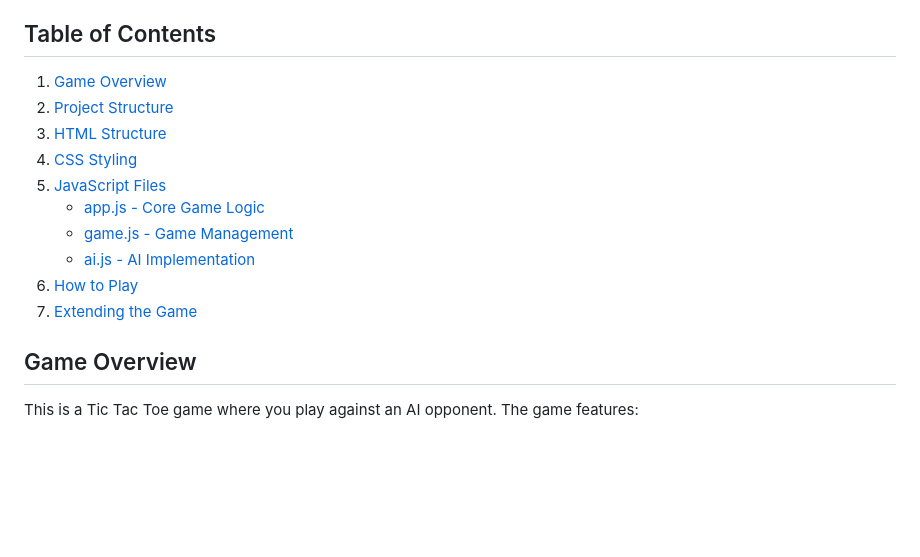
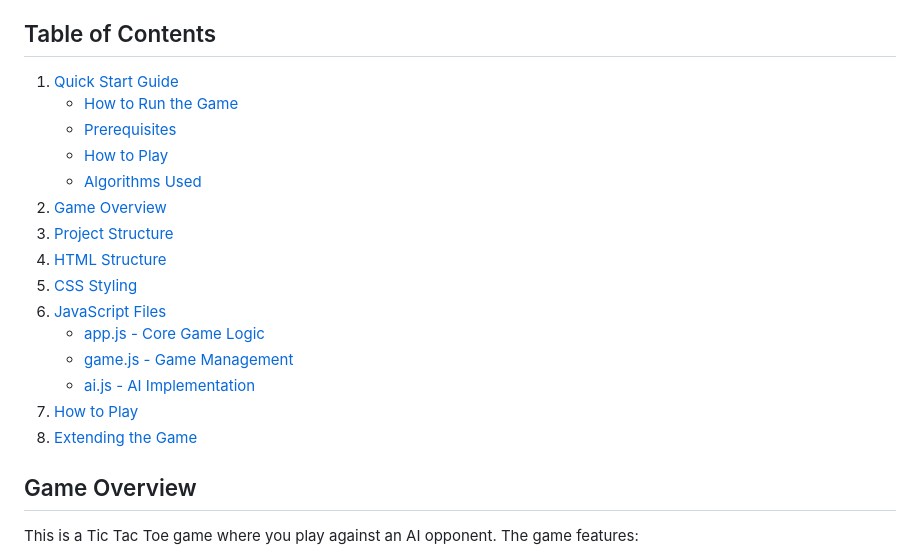
Before and after one commit to tajwone17/AI-Course, a Markdown page: AI Games/tic-tac-toe-ai/README.md, the part around one of its changes. GitHub-like rendering; blank space fills up the shorter version.

Commit message:
Update README.md to enhance quick start guide, gameplay instructions, and algorithms used for Tic Tac Toe with AI

```diff
--- a/AI Games/tic-tac-toe-ai/README.md
+++ b/AI Games/tic-tac-toe-ai/README.md
@@ -5,15 +78,20 @@ Welcome to this detailed guide to the Tic Tac Toe game with AI! This document wi
 ## Table of Contents
 
-1. [Game Overview](#game-overview)
-2. [Project Structure](#project-structure)
-3. [HTML Structure](#html-structure)
-4. [CSS Styling](#css-styling)
-5. [JavaScript Files](#javascript-files)
+1. [Quick Start Guide](#quick-start-guide)
+   - [How to Run the Game](#how-to-run-the-game)
+   - [Prerequisites](#prerequisites)
+   - [How to Play](#how-to-play)
+   - [Algorithms Used](#algorithms-used)
+2. [Game Overview](#game-overview)
+3. [Project Structure](#project-structure)
+4. [HTML Structure](#html-structure)
+5. [CSS Styling](#css-styling)
+6. [JavaScript Files](#javascript-files)
    - [app.js - Core Game Logic](#appjs---core-game-logic)
    - [game.js - Game Management](#gamejs---game-management)
    - [ai.js - AI Implementation](#aijs---ai-implementation)
-6. [How to Play](#how-to-play)
-7. [Extending the Game](#extending-the-game)
+7. [How to Play](#how-to-play)
+8. [Extending the Game](#extending-the-game)
 
 ## Game Overview
 
```
Also changed, not shown: other parts of AI Games/tic-tac-toe-ai/README.md (+73 -0 lines), AI Games/maze-solver-ai/README.md (+64 -15 lines).
